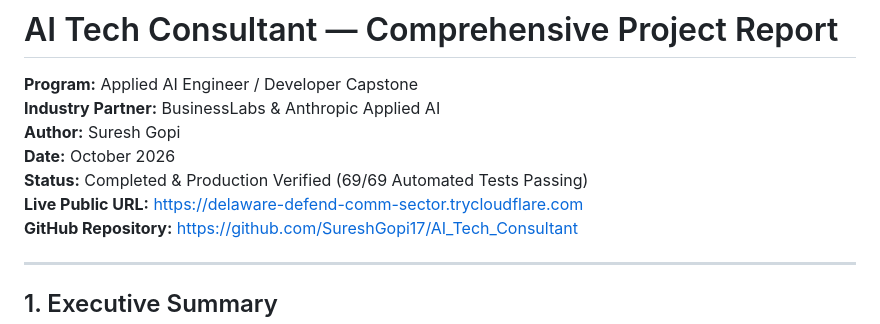
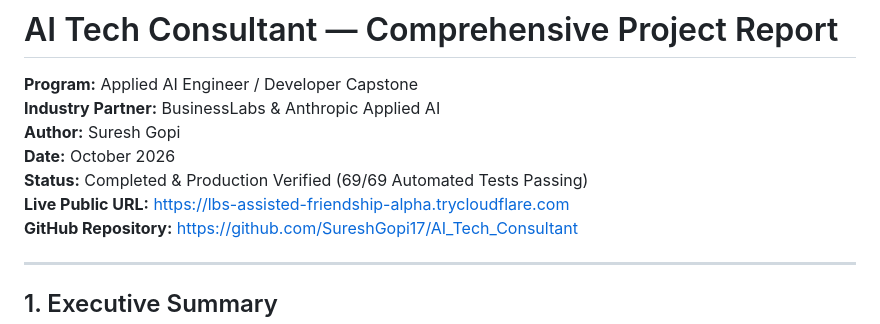
Before and after one commit to SureshGopi17/AI_Tech_Consultant, a Markdown page: PROJECT_REPORT.md, the part around the change. GitHub-like rendering.

Commit message:
docs: update live public tunnel URL in project report

```diff
--- a/PROJECT_REPORT.md
+++ b/PROJECT_REPORT.md
@@ -5,7 +5,7 @@
 **Author:** Suresh Gopi
 **Date:** October 2026
 **Status:** Completed & Production Verified (69/69 Automated Tests Passing)
-**Live Public URL:** [https://delaware-defend-comm-sector.trycloudflare.com](https://delaware-defend-comm-sector.trycloudflare.com)
+**Live Public URL:** [https://lbs-assisted-friendship-alpha.trycloudflare.com](https://lbs-assisted-friendship-alpha.trycloudflare.com)
 **GitHub Repository:** [https://github.com/SureshGopi17/AI_Tech_Consultant](https://github.com/SureshGopi17/AI_Tech_Consultant)
 
 ---
```
